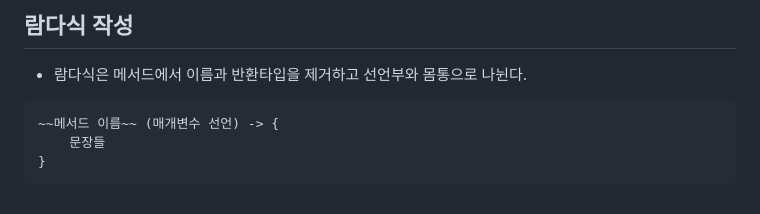
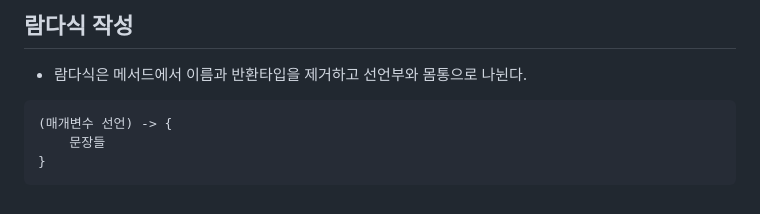
Before and after one commit to js988174/TIL, a Markdown page: java/README.md, the part around the change. GitHub-like rendering.

````diff
--- a/java/README.md
+++ b/java/README.md
@@ -431,7 +431,7 @@ public synchronized void calcSum() {
 ## 람다식 작성
 * 람다식은 메서드에서 이름과 반환타입을 제거하고 선언부와 몸통으로 나뉜다.
 ```
-~~메서드 이름~~ (매개변수 선언) -> {
+(매개변수 선언) -> {
     문장들
 }
 ```
````
